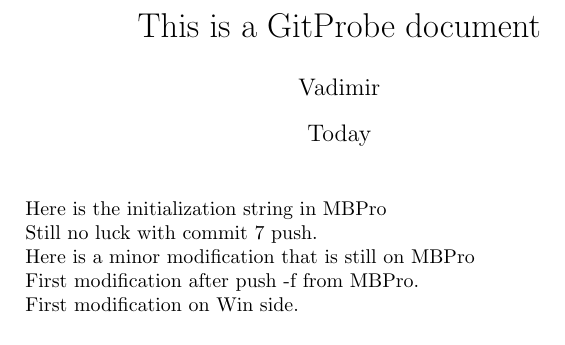
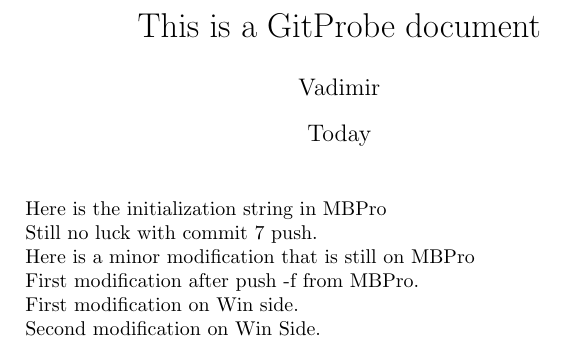
Before and after one commit to vldobr/GitProbe, a LaTeX document (gitprobe.tex): part of the page, cut so that both start at the same text. Compiled offline with pdfLaTeX.

Commit message:
second modofication on windows side

```diff
--- a/gitprobe.tex
+++ b/gitprobe.tex
@@ -17,6 +17,6 @@
 
 First modification on Win side.
 
-
+Second modification on Win Side.
 
 \end{document}
```
